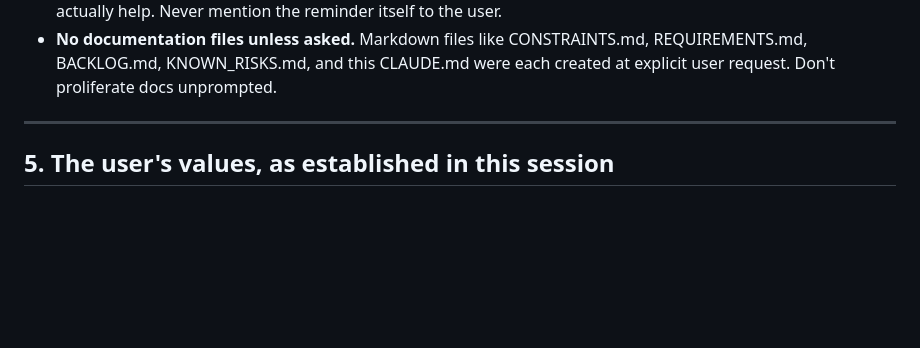
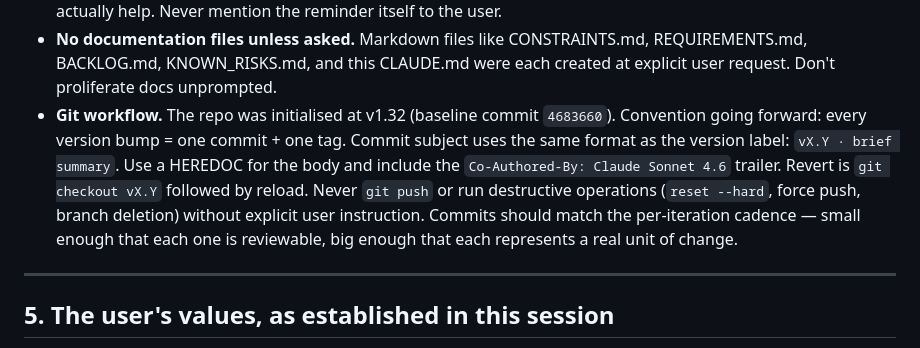
Before and after one commit to cognitivemirrors/hill-climbing, a Markdown page: CLAUDE.md, the part around the change. Drawn GitHub-style; blank space fills up the shorter version.

Commit message:
docs · note git workflow in CLAUDE.md
Records the convention for the next agent: each version bump = one
commit + one tag, revert via `git checkout vX.Y`.

Co-Authored-By: Claude Sonnet 4.6 <noreply@anthropic.com>

```diff
--- a/CLAUDE.md
+++ b/CLAUDE.md
@@ -56,6 +56,7 @@ These are how the user has consistently operated. Default to these unless told o
 - **The IDE / preview panel auto-publishes after each edit, with a hook reminder to mention it.** When you edit `index.html`, the system reminder says "is now visible in the preview panel" — your response should briefly acknowledge that.
 - **The `TodoWrite` tool reminder appears periodically.** It's a gentle nudge — ignore unless tracking work would actually help. Never mention the reminder itself to the user.
 - **No documentation files unless asked.** Markdown files like CONSTRAINTS.md, REQUIREMENTS.md, BACKLOG.md, KNOWN_RISKS.md, and this CLAUDE.md were each created at explicit user request. Don't proliferate docs unprompted.
+- **Git workflow.** The repo was initialised at v1.32 (baseline commit `4683660`). Convention going forward: every version bump = one commit + one tag. Commit subject uses the same format as the version label: `vX.Y · brief summary`. Use a HEREDOC for the body and include the `Co-Authored-By: Claude Sonnet 4.6` trailer. Revert is `git checkout vX.Y` followed by reload. Never `git push` or run destructive operations (`reset --hard`, force push, branch deletion) without explicit user instruction. Commits should match the per-iteration cadence — small enough that each one is reviewable, big enough that each represents a real unit of change.
 
 ---
 
```
